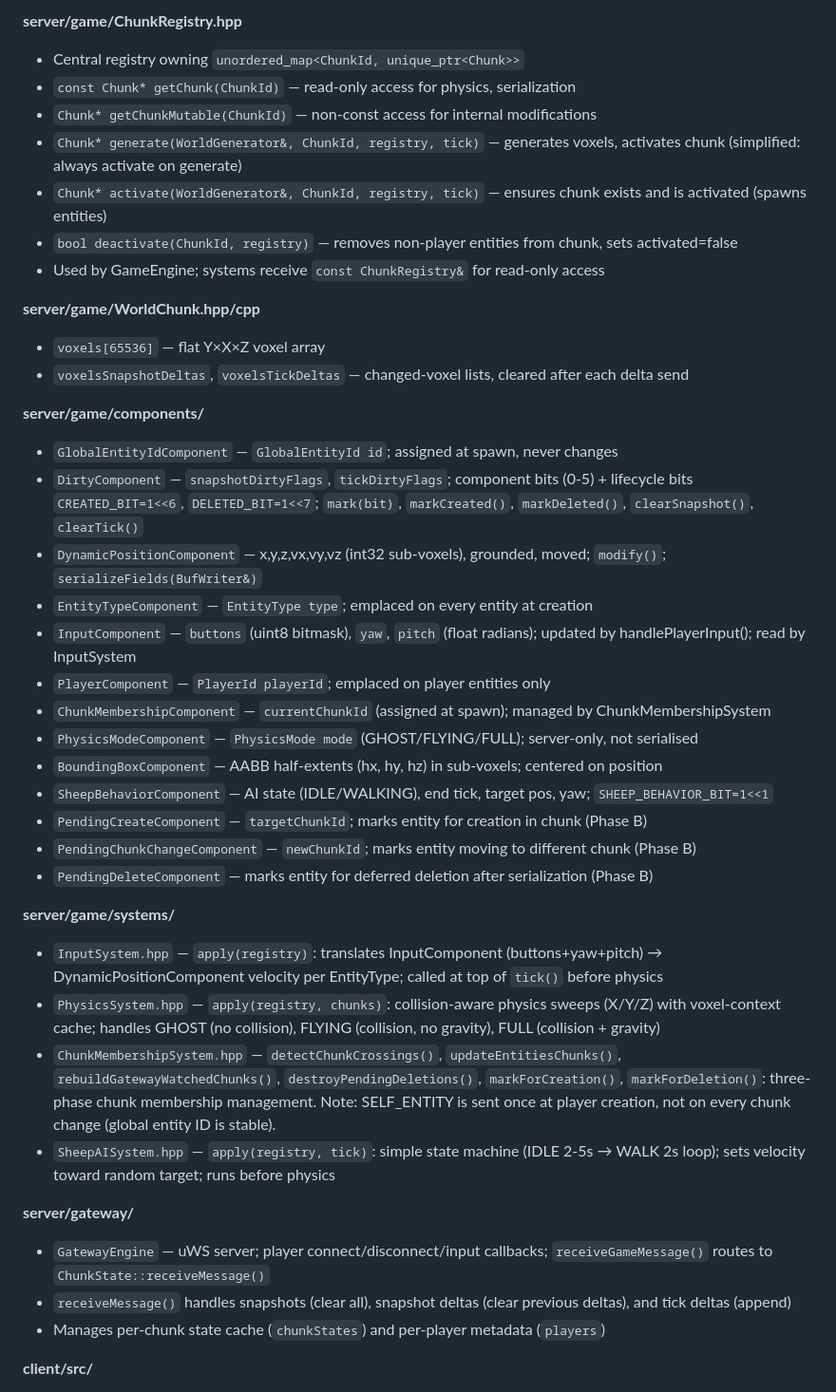
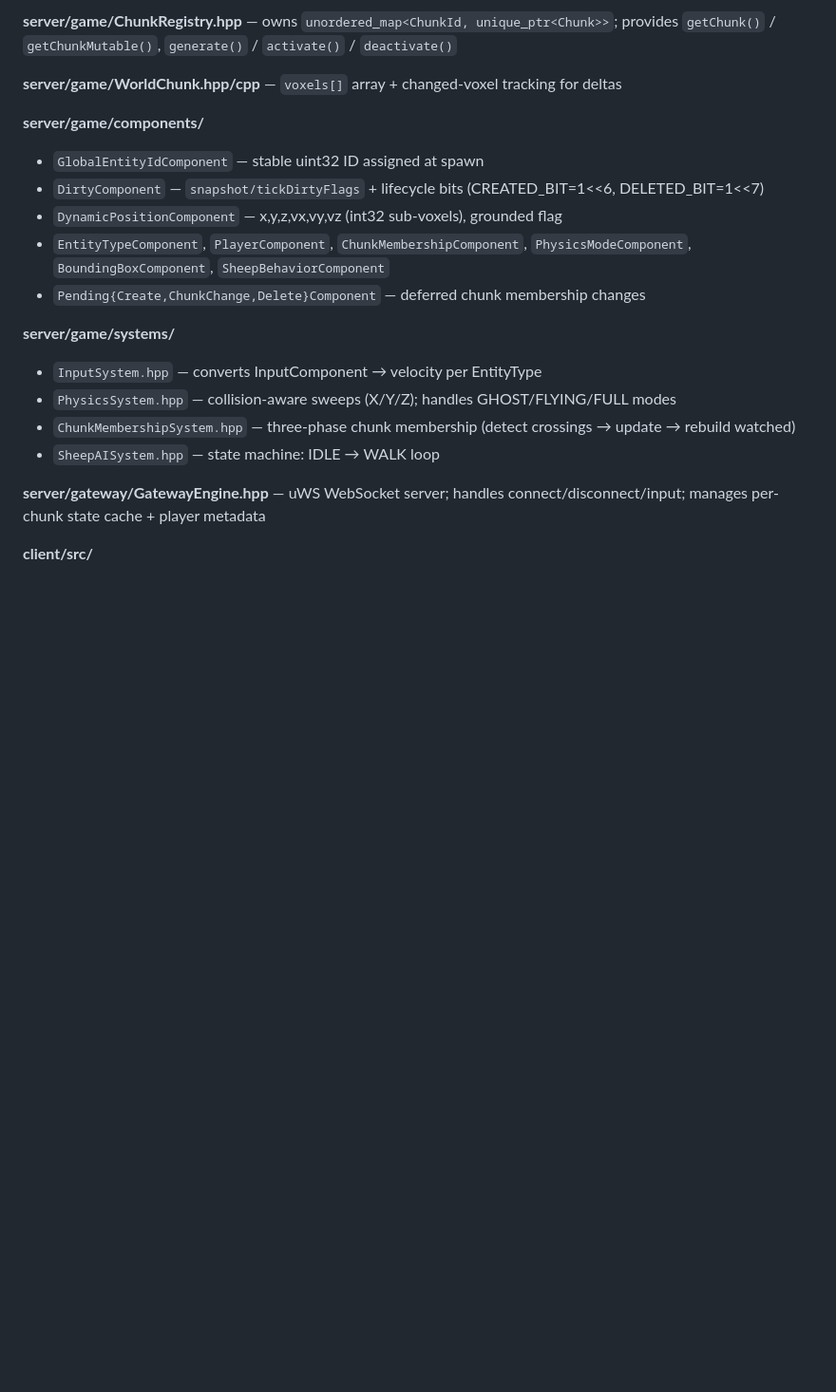
Before and after one commit to Nicoco220983/voxelMMO, a Markdown page: AGENTS.md, the part around one of its changes. Shown at 95% size. Drawn GitHub-style; blank space fills up the shorter version.

```diff
--- a/AGENTS.md
+++ b/AGENTS.md
@@ -93,41 +87,21 @@ Chunk voxels: 32 × 32 × 32 = 32 768 bytes. Use `voxelIndexFromPos(x,y,z)` to c
 
-**server/game/ChunkRegistry.hpp**
-- Central registry owning `unordered_map<ChunkId, unique_ptr<Chunk>>`
-- `const Chunk* getChunk(ChunkId)` — read-only access for physics, serialization
-- `Chunk* getChunkMutable(ChunkId)` — non-const access for internal modifications
-- `Chunk* generate(WorldGenerator&, ChunkId, registry, tick)` — generates voxels, activates chunk (simplified: always activate on generate)
-- `Chunk* activate(WorldGenerator&, ChunkId, registry, tick)` — ensures chunk exists and is activated (spawns entities)
-- `bool deactivate(ChunkId, registry)` — removes non-player entities from chunk, sets activated=false
-- Used by GameEngine; systems receive `const ChunkRegistry&` for read-only access
+**server/game/ChunkRegistry.hpp** — owns `unordered_map<ChunkId, unique_ptr<Chunk>>`; provides `getChunk()` / `getChunkMutable()`, `generate()` / `activate()` / `deactivate()`
 
-**server/game/WorldChunk.hpp/cpp**
-- `voxels[65536]` — flat Y×X×Z voxel array
-- `voxelsSnapshotDeltas`, `voxelsTickDeltas` — changed-voxel lists, cleared after each delta send
+**server/game/WorldChunk.hpp/cpp** — `voxels[]` array + changed-voxel tracking for deltas
 
 **server/game/components/**
-- `GlobalEntityIdComponent` — `GlobalEntityId id`; assigned at spawn, never changes
-- `DirtyComponent` — `snapshotDirtyFlags`, `tickDirtyFlags`; component bits (0-5) + lifecycle bits `CREATED_BIT=1<<6`, `DELETED_BIT=1<<7`; `mark(bit)`, `markCreated()`, `markDeleted()`, `clearSnapshot()`, `clearTick()`
-- `DynamicPositionComponent` — x,y,z,vx,vy,vz (int32 sub-voxels), grounded, moved; `modify()`; `serializeFields(BufWriter&)`
-- `EntityTypeComponent` — `EntityType type`; emplaced on every entity at creation
-- `InputComponent` — `buttons` (uint8 bitmask), `yaw`, `pitch` (float radians); updated by handlePlayerInput(); read by InputSystem
-- `PlayerComponent` — `PlayerId playerId`; emplaced on player entities only
-- `ChunkMembershipComponent` — `currentChunkId` (assigned at spawn); managed by ChunkMembershipSystem
-- `PhysicsModeComponent` — `PhysicsMode mode` (GHOST/FLYING/FULL); server-only, not serialised
-- `BoundingBoxComponent` — AABB half-extents (hx, hy, hz) in sub-voxels; centered on position
-- `SheepBehaviorComponent` — AI state (IDLE/WALKING), end tick, target pos, yaw; `SHEEP_BEHAVIOR_BIT=1<<1`
-- `PendingCreateComponent` — `targetChunkId`; marks entity for creation in chunk (Phase B)
-- `PendingChunkChangeComponent` — `newChunkId`; marks entity moving to different chunk (Phase B)
-- `PendingDeleteComponent` — marks entity for deferred deletion after serialization (Phase B)
+- `GlobalEntityIdComponent` — stable uint32 ID assigned at spawn
+- `DirtyComponent` — `snapshot/tickDirtyFlags` + lifecycle bits (CREATED_BIT=1<<6, DELETED_BIT=1<<7)
+- `DynamicPositionComponent` — x,y,z,vx,vy,vz (int32 sub-voxels), grounded flag
+- `EntityTypeComponent`, `PlayerComponent`, `ChunkMembershipComponent`, `PhysicsModeComponent`, `BoundingBoxComponent`, `SheepBehaviorComponent`
+- `Pending{Create,ChunkChange,Delete}Component` — deferred chunk membership changes
 
 **server/game/systems/**
-- `InputSystem.hpp` — `apply(registry)`: translates InputComponent (buttons+yaw+pitch) → DynamicPositionComponent velocity per EntityType; called at top of `tick()` before physics
-- `PhysicsSystem.hpp` — `apply(registry, chunks)`: collision-aware physics sweeps (X/Y/Z) with voxel-context cache; handles GHOST (no collision), FLYING (collision, no gravity), FULL (collision + gravity)
-- `ChunkMembershipSystem.hpp` — `detectChunkCrossings()`, `updateEntitiesChunks()`, `rebuildGatewayWatchedChunks()`, `destroyPendingDeletions()`, `markForCreation()`, `markForDeletion()`: three-phase chunk membership management. Note: SELF_ENTITY is sent once at player creation, not on every chunk change (global entity ID is stable).
-- `SheepAISystem.hpp` — `apply(registry, tick)`: simple state machine (IDLE 2-5s → WALK 2s loop); sets velocity toward random target; runs before physics
+- `InputSystem.hpp` — converts InputComponent → velocity per EntityType
+- `PhysicsSystem.hpp` — collision-aware sweeps (X/Y/Z); handles GHOST/FLYING/FULL modes
+- `ChunkMembershipSystem.hpp` — three-phase chunk membership (detect crossings → update → rebuild watched)
+- `SheepAISystem.hpp` — state machine: IDLE → WALK loop
 
-**server/gateway/**
-- `GatewayEngine` — uWS server; player connect/disconnect/input callbacks; `receiveGameMessage()` routes to `ChunkState::receiveMessage()`
-- `receiveMessage()` handles snapshots (clear all), snapshot deltas (clear previous deltas), and tick deltas (append)
-- Manages per-chunk state cache (`chunkStates`) and per-player metadata (`players`)
+**server/gateway/GatewayEngine.hpp** — uWS WebSocket server; handles connect/disconnect/input; manages per-chunk state cache + player metadata
 
 **client/src/**
```
Also changed, not shown: other parts of AGENTS.md (+37 -45 lines).
